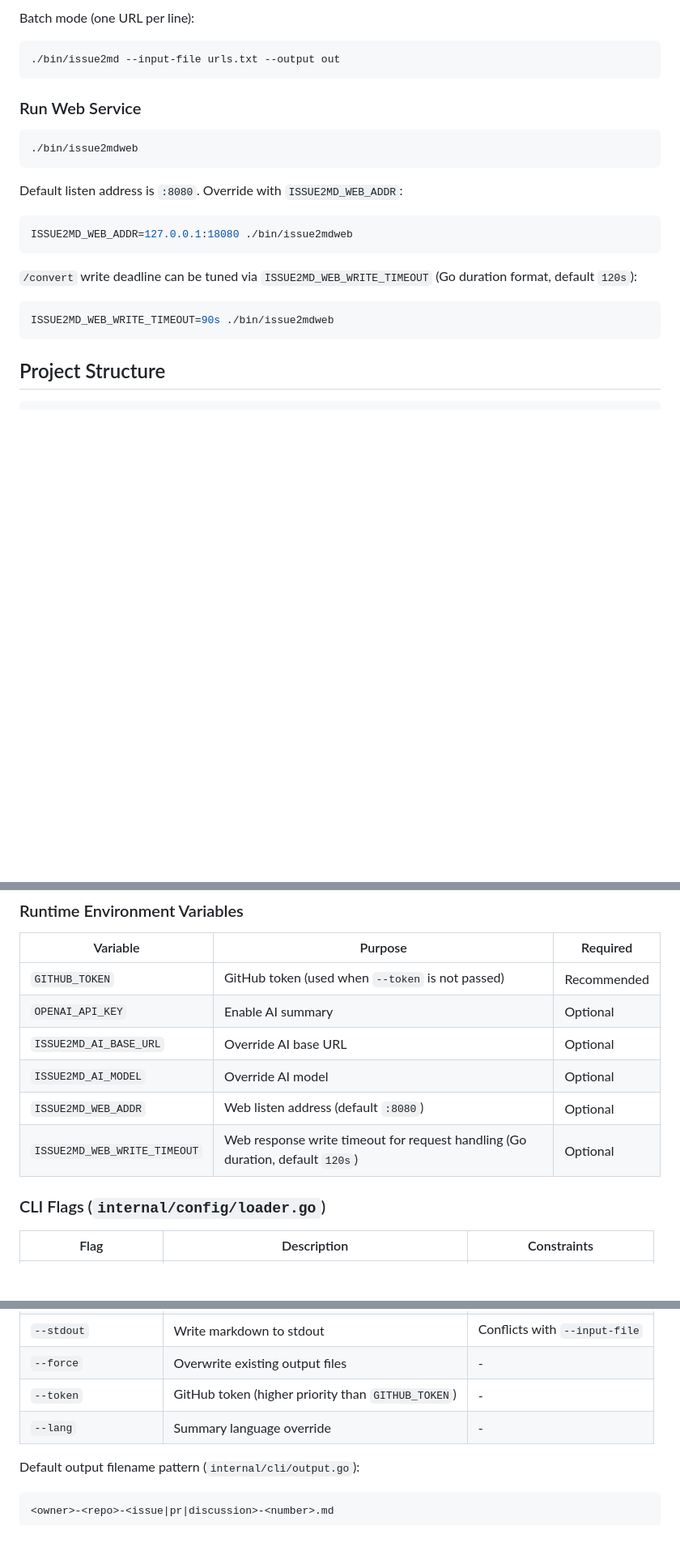
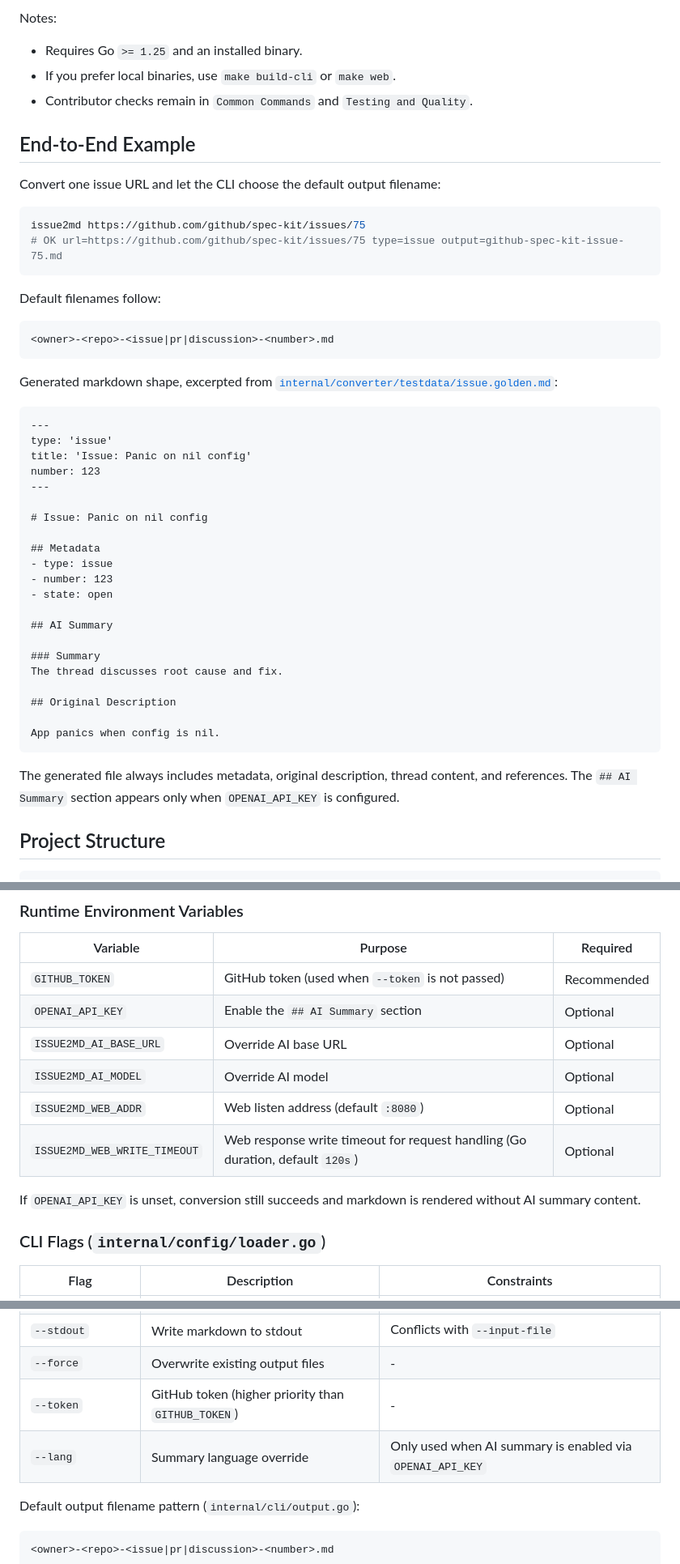
Before and after one commit to johnqtcg/issue2md, a Markdown page: README.md, 3 parts joined by grey strips. Shown at 81% size. Rendered like a GitHub page; blank space fills up the shorter version.

````diff
--- a/README.md
+++ b/README.md
@@ -80,28 +75,53 @@ Single URL:
 ```
 
-Batch mode (one URL per line):
+Notes:
+- Requires Go `>= 1.25` and an installed binary.
+- If you prefer local binaries, use `make build-cli` or `make web`.
+- Contributor checks remain in `Common Commands` and `Testing and Quality`.
+
+<a id="end-to-end-example"></a>
+## End-to-End Example
+
+Convert one issue URL and let the CLI choose the default output filename:
 
 ```bash
-./bin/issue2md --input-file urls.txt --output out
+issue2md https://github.com/github/spec-kit/issues/75
+# OK url=https://github.com/github/spec-kit/issues/75 type=issue output=github-spec-kit-issue-75.md
 ```
 
-### Run Web Service
+Default filenames follow:
 
-```bash
-./bin/issue2mdweb
+```text
+<owner>-<repo>-<issue|pr|discussion>-<number>.md
 ```
 
-Default listen address is `:8080`. Override with `ISSUE2MD_WEB_ADDR`:
+Generated markdown shape, excerpted from [`internal/converter/testdata/issue.golden.md`](internal/converter/testdata/issue.golden.md):
 
-```bash
-ISSUE2MD_WEB_ADDR=127.0.0.1:18080 ./bin/issue2mdweb
+```markdown
+---
+type: 'issue'
+title: 'Issue: Panic on nil config'
+number: 123
+---
+
+# Issue: Panic on nil config
+
+## Metadata
+- type: issue
+- number: 123
+- state: open
+
+## AI Summary
+
+### Summary
+The thread discusses root cause and fix.
+
+## Original Description
+
+App panics when config is nil.
 ```
 
-`/convert` write deadline can be tuned via `ISSUE2MD_WEB_WRITE_TIMEOUT` (Go duration format, default `120s`):
-
-```bash
-ISSUE2MD_WEB_WRITE_TIMEOUT=90s ./bin/issue2mdweb
-```
+The generated file always includes metadata, original description, thread content, and references. The `## AI Summary` section appears only when `OPENAI_API_KEY` is configured.
 
 <a id="project-structure"></a>
 ## Project Structure
@@ -169,11 +191,13 @@ Command source of truth: root `Makefile`.
 | Variable | Purpose | Required |
 |---|---|---|
 | `GITHUB_TOKEN` | GitHub token (used when `--token` is not passed) | Recommended |
-| `OPENAI_API_KEY` | Enable AI summary | Optional |
+| `OPENAI_API_KEY` | Enable the `## AI Summary` section | Optional |
 | `ISSUE2MD_AI_BASE_URL` | Override AI base URL | Optional |
 | `ISSUE2MD_AI_MODEL` | Override AI model | Optional |
 | `ISSUE2MD_WEB_ADDR` | Web listen address (default `:8080`) | Optional |
 | `ISSUE2MD_WEB_WRITE_TIMEOUT` | Web response write timeout for request handling (Go duration, default `120s`) | Optional |
+
+If `OPENAI_API_KEY` is unset, conversion still succeeds and markdown is rendered without AI summary content.
 
 ### CLI Flags (`internal/config/loader.go`)
 
@@ -186,7 +210,7 @@ Command source of truth: root `Makefile`.
 | `--stdout` | Write markdown to stdout | Conflicts with `--input-file` |
 | `--force` | Overwrite existing output files | - |
 | `--token` | GitHub token (higher priority than `GITHUB_TOKEN`) | - |
-| `--lang` | Summary language override | - |
+| `--lang` | Summary language override | Only used when AI summary is enabled via `OPENAI_API_KEY` |
 
 Default output filename pattern (`internal/cli/output.go`):
 
````
Also changed, not shown: other parts of README.md (+51 -66 lines), README.zh-CN.md (+96 -82 lines).
